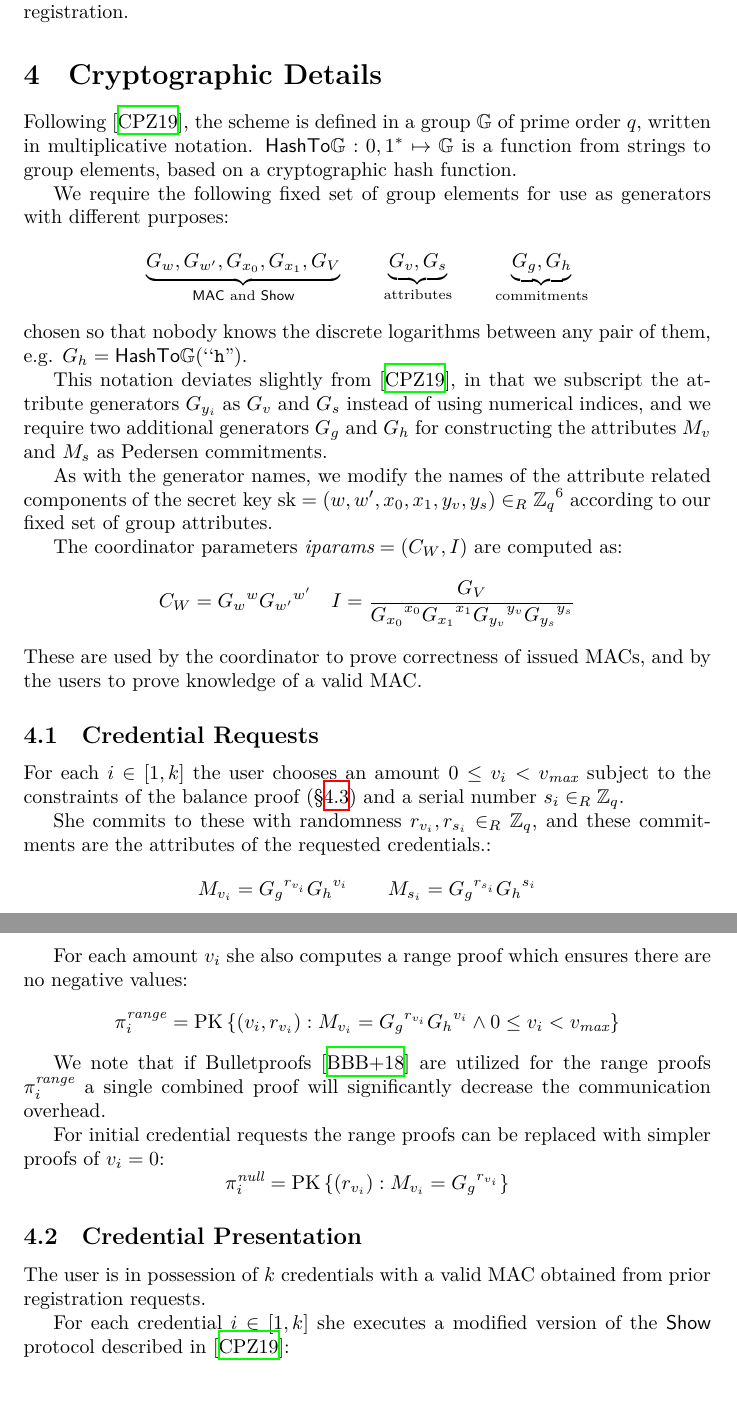
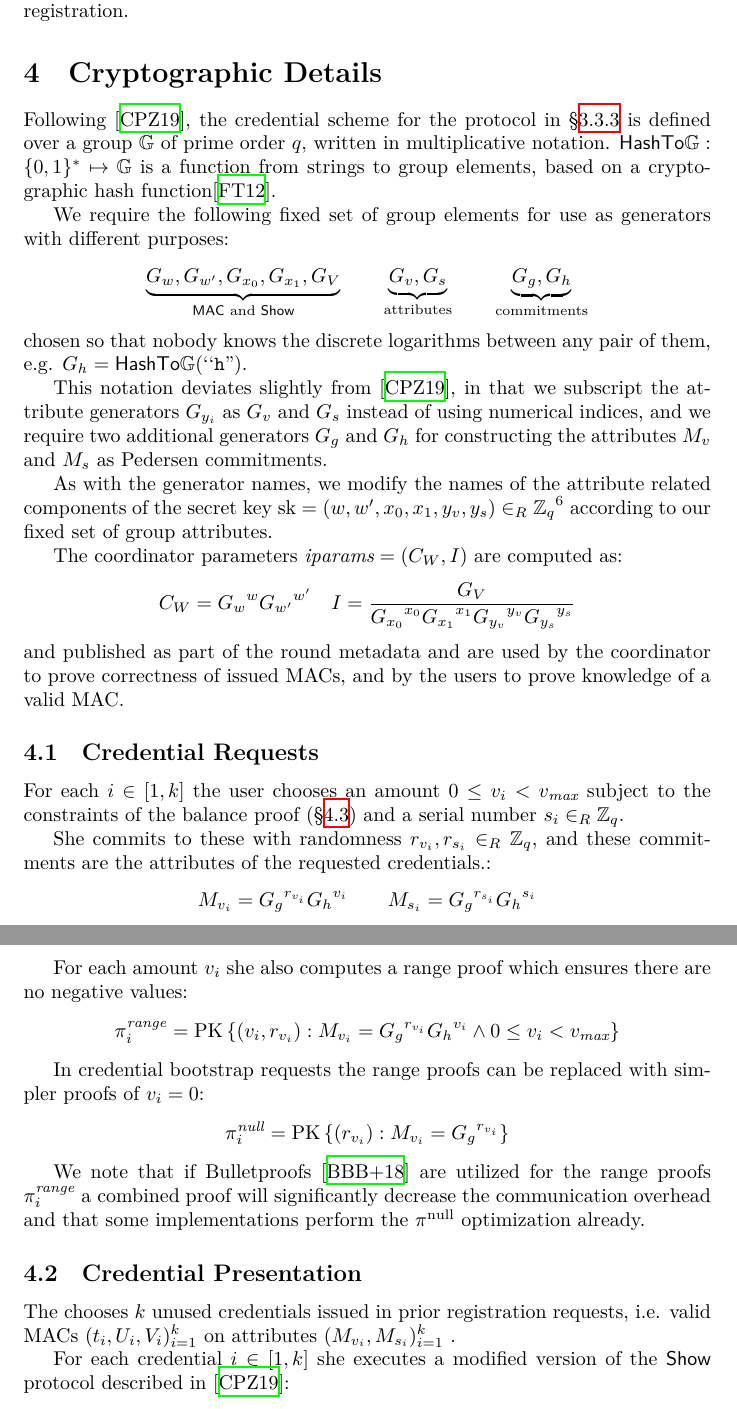
Before and after one commit to WalletWasabi/WabiSabi, a LaTeX paper (main.tex): two parts of pages 10 and 11 of 14, joined at a grey line, cut so that both start at the same text. Compiled offline with XeLaTeX.

Commit message:
Clarifications for cryptographic details section

```diff
--- a/main.tex
+++ b/main.tex
@@ -263,8 +263,8 @@ The user fetches the finalized but unsigned transaction from the coordinator, an
 
 \section{Cryptographic Details}\label{details}
 
-Following \cite{chase2019signal}, the scheme is defined in a group \(\mathbb{G}\) of prime order \(q,\) written in multiplicative notation.
-$\mathsf{HashTo\mathbb{G}} : {0,1}^* \mapsto \mathbb{G}$ is a function from strings to group elements, based on a cryptographic hash function.
+Following \cite{chase2019signal}, the credential scheme for the protocol in \S\ref{unified} is defined over a group \(\mathbb{G}\) of prime order \(q,\) written in multiplicative notation.
+$\mathsf{HashTo\mathbb{G}} : \{0,1\}^{*} \mapsto \mathbb{G}$ is a function from strings to group elements, based on a cryptographic hash function\cite{fouque2012indifferentiable}.
 
 We require the following fixed set of group elements for use as generators with different purposes:
 \[
@@ -290,7 +290,7 @@ C_{W}={G_w}^{w} {G_{w^\prime}}^{w^\prime}
 \quad
 I=\frac{G_{V}}{{G_{x_0}}^{x_0} {G_{x_1}}^{x_1} {G_{y_v}}^{y_v} {G_{y_s}}^{y_s}}
 \]
-These are used by the coordinator to prove correctness of issued MACs, and by the users to prove knowledge of a valid MAC.
+and published as part of the round metadata and are used by the coordinator to prove correctness of issued MACs, and by the users to prove knowledge of a valid MAC.
 
 \subsection{Credential Requests}
 
@@ -307,18 +307,18 @@ M_{v_i} = {G_g}^{r_{v_i}}{G_h}^{v_i}
 0 \leq v_i < v_{\mathit{max}} \right\}
 \]
 
-We note that if Bulletproofs~\cite{bunz2018bulletproofs} are utilized for the range proofs $\pi^{\textit{range}}_i$ a single combined proof will significantly decrease the communication overhead.
-
-For initial credential requests the range proofs can be replaced with simpler proofs of $v_i = 0$:
+In credential bootstrap requests the range proofs can be replaced with simpler proofs of $v_i = 0$:
 \[
   \pi^{\mathit{null}}_i = \operatorname{PK}\left\{ \left( r_{v_i}\right) :
     M_{v_i} = {G_{g}}^{r_{v_i}}
   \right\}
 \]
 
+We note that if Bulletproofs~\cite{bunz2018bulletproofs} are utilized for the range proofs $\pi^{\textit{range}}_i$ a combined proof will significantly decrease the communication overhead and that some implementations perform the $\pi^{\mathrm{null}}$ optimization already.
+
 \subsection{Credential Presentation}
 
-The user is in possession of $k$ credentials with a valid MAC obtained from prior registration requests.
+The chooses $k$ unused credentials issued in prior registration requests, i.e. valid MACs $(t_i,U_i,V_i)_{i=1}^k$ on attributes $(M_{v_i}, M_{s_i})_{i=1}^k$ .
 
 For each credential $i \in [1, k]$ she executes a modified version of the $\mathsf{Show}$ protocol described in~\cite{chase2019signal}:
 
```
Also changed, not shown: references.bib (+14 -9 lines).
